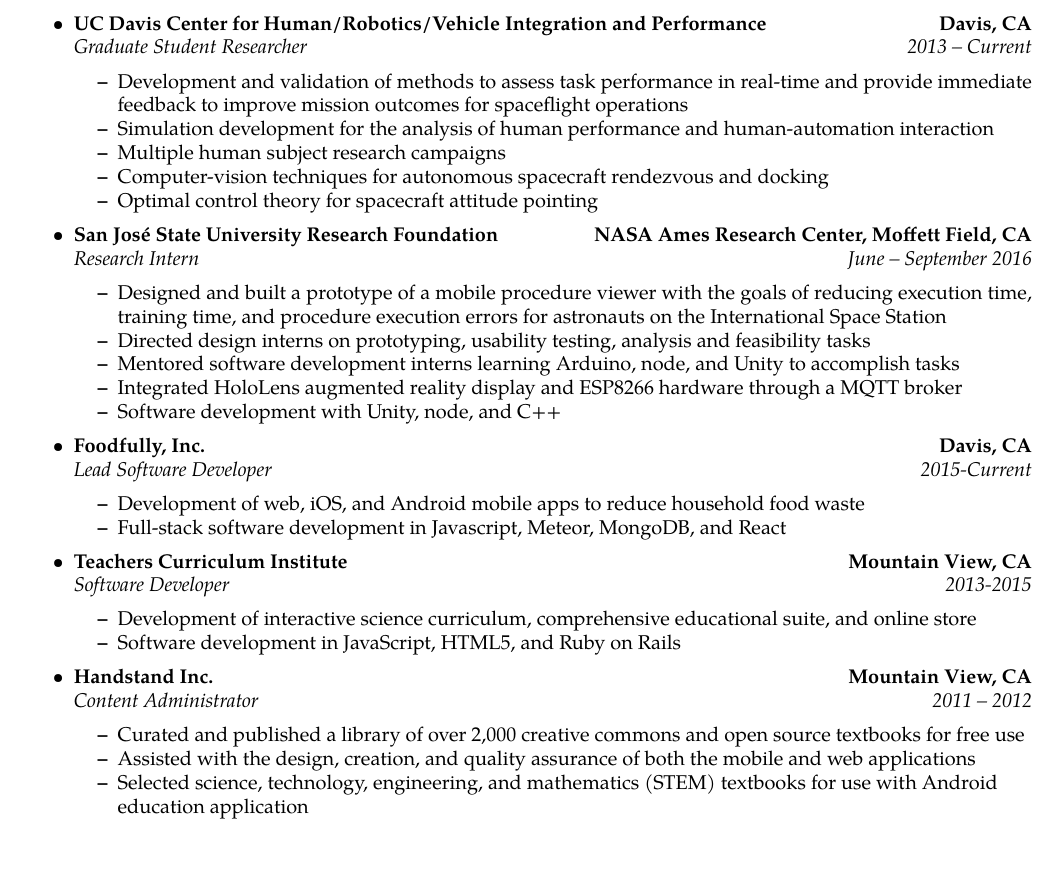
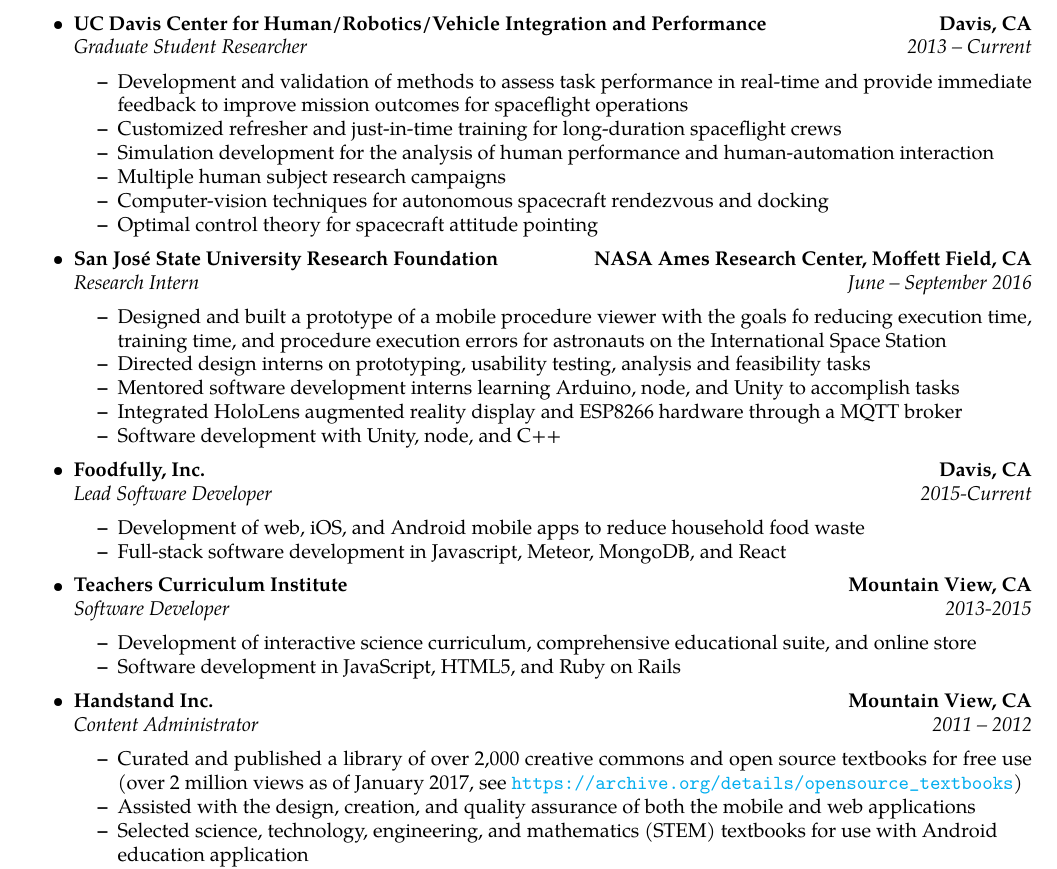
Before and after one commit to karasinski/Resume, a LaTeX CV (karasinski-resume.tex): part of page 1 of 2, cut so that both start at the same text. Compiled offline with pdfLaTeX.

Commit message:
minor tweaks

```diff
--- a/karasinski-resume.tex
+++ b/karasinski-resume.tex
@@ -10,6 +10,14 @@
 \usepackage{tgpagella}
 \pagestyle{empty}
 \setlength{\tabcolsep}{0em}
+
+\usepackage{hyperref}
+\hypersetup{
+    colorlinks=true,
+    linkcolor=blue,
+    filecolor=magenta,
+    urlcolor=cyan,
+}
 
 % indentsection style, used for sections that aren't already in lists
 % that need indentation to the level of all text in the document
@@ -111,9 +119,10 @@
 	\\
 	\headerrow
 		{\emph{Graduate Student Researcher}}
-		{\emph{2013 -- Current}}
+		{\emph{2013 -- Current}} % 11/13 - Current
 	\begin{itemize*}
 		\item Development and validation of methods to assess task performance in real-time and provide immediate feedback to improve mission outcomes for spaceflight operations
+		\item Customized refresher and just-in-time training for long-duration spaceflight crews
 		\item Simulation development for the analysis of human performance and human-automation interaction
 		\item Multiple human subject research campaigns
 		\item Computer-vision techniques for autonomous spacecraft rendezvous and docking
@@ -127,9 +136,9 @@
 	\\
 	\headerrow
 		{\emph{Research Intern}}
-		{\emph{June -- September 2016}}
+		{\emph{June -- September 2016}} % 6/2016 - 9/2016
 	\begin{itemize*}
-		\item Designed and built a prototype of a mobile procedure viewer with the goals of reducing execution time, training time, and procedure execution errors for astronauts on the International Space Station
+		\item Designed and built a prototype of a mobile procedure viewer with the goals fo reducing execution time, training time, and procedure execution errors for astronauts on the International Space Station
 		\item Directed design interns on prototyping, usability testing, analysis and feasibility tasks
 		\item Mentored software development interns learning Arduino, node, and Unity to accomplish tasks
 		\item Integrated HoloLens augmented reality display and ESP8266 hardware through a MQTT broker
@@ -143,7 +152,7 @@
 	\\
 	\headerrow
 		{\emph{Lead Software Developer}}
-		{\emph{2015-Current}}
+		{\emph{2015-Current}} % 10/15 - Current
 	\begin{itemize*}
 		\item Development of web, iOS, and Android mobile apps to reduce household food waste
 		\item Full-stack software development in Javascript, Meteor, MongoDB, and React
@@ -169,9 +178,9 @@
 	\\
 	\headerrow
 		{\emph{Content Administrator}}
-		{\emph{2011 -- 2012}}
+		{\emph{2011 -- 2012}} % 11/2011 - 12/2012
 	\begin{itemize*}
-		\item Curated and published a library of over 2,000 creative commons and open source textbooks for free use
+		\item Curated and published a library of over 2,000 creative commons and open source textbooks for free use (over 2 million views as of January 2017, see \url{https://archive.org/details/opensource_textbooks})
 		\item Assisted with the design, creation, and quality assurance of both the mobile and web applications
 		\item Selected science, technology, engineering, and mathematics (STEM) textbooks for use with Android \\ education application
 		\item Effectively managed small teams of 3-7 people to complete various start up projects
```
Also changed, not shown: karasinski-resume.pdf, karasinski-resume.tex (6 more changed lines).
